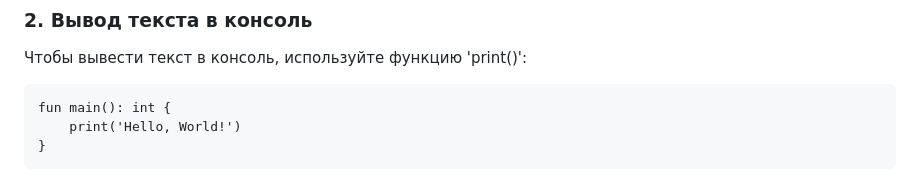
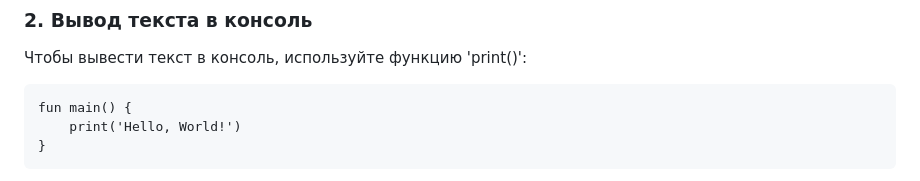
Before and after one commit to diyarKeK/Lit, a Markdown page: LIT'S_SYNTAX.md, the part around the change. GitHub-like rendering.

Commit message:
Updated LIT'S_SYNTAX.md
2. Вывод в консоль.
fun main(): int {
    print('Hello, World!')
} На:
fun main() {
    print('Hello, World!')
}

```diff
--- a/LIT'S_SYNTAX.md
+++ b/LIT'S_SYNTAX.md
@@ -14,7 +14,7 @@
 ### 2. Вывод текста в консоль
 Чтобы вывести текст в консоль, используйте функцию 'print()':
 
-    fun main(): int {
+    fun main() {
         print('Hello, World!')
     }
 
```
